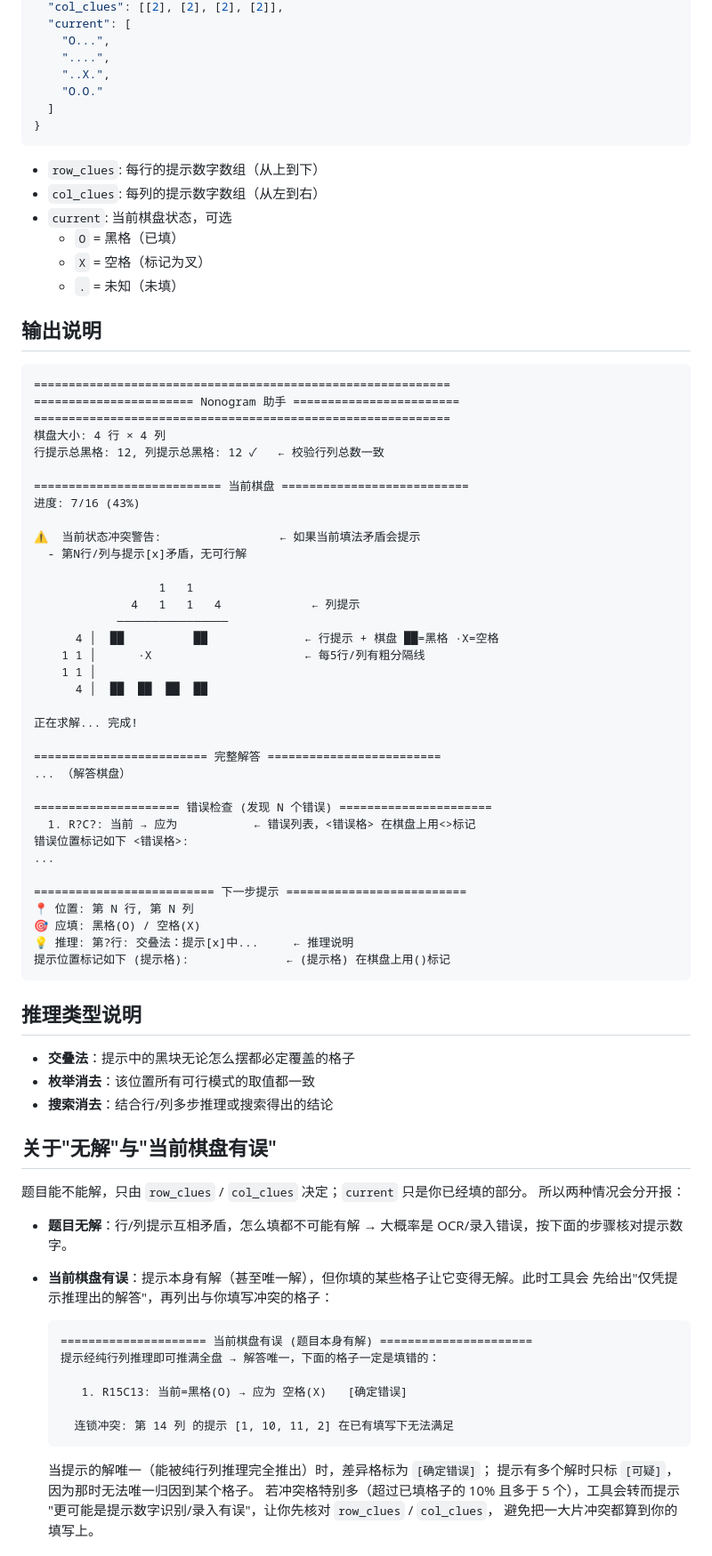
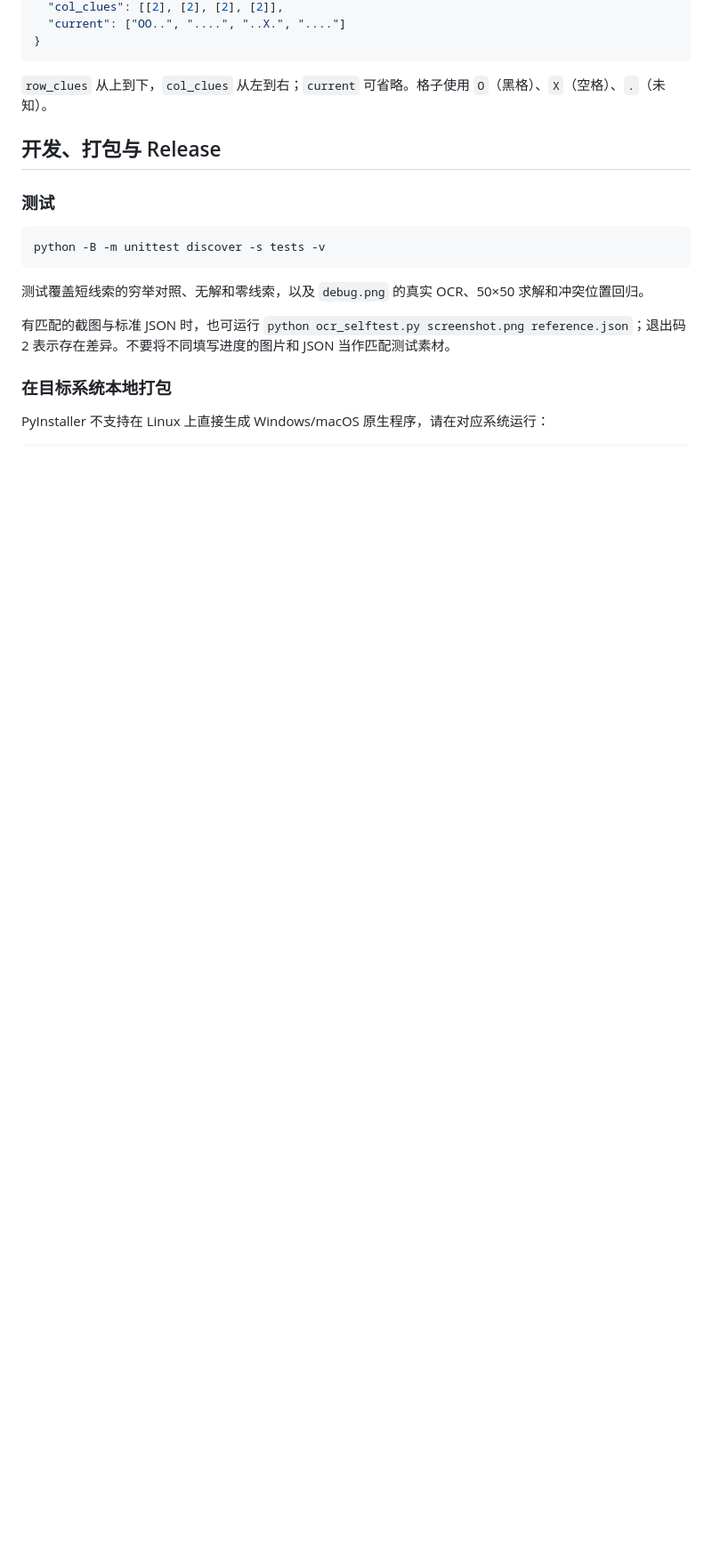
Before and after one commit to ChenRui0923/nonogram, a Markdown page: README.md, the part around one of its changes. Shown at 89% size. GitHub-like rendering; blank space fills up the shorter version.

````diff
--- a/README.md
+++ b/README.md
@@ -114,87 +121,23 @@ python3 web_app.py --host 127.0.0.1 --port 9000
   "col_clues": [[2], [2], [2], [2]],
-  "current": [
-    "O...",
-    "....",
-    "..X.",
-    "O.O."
-  ]
+  "current": ["OO..", "....", "..X.", "...."]
 }
 ```
 
-- `row_clues`: 每行的提示数字数组（从上到下）
-- `col_clues`: 每列的提示数字数组（从左到右）
-- `current`: 当前棋盘状态，可选
-  - `O` = 黑格（已填）
-  - `X` = 空格（标记为叉）
-  - `.` = 未知（未填）
+`row_clues` 从上到下，`col_clues` 从左到右；`current` 可省略。格子使用 `O`（黑格）、`X`（空格）、`.`（未知）。
 
-## 输出说明
+## 开发、打包与 Release
 
-```
-============================================================
-======================= Nonogram 助手 ========================
-============================================================
-棋盘大小: 4 行 × 4 列
-行提示总黑格: 12, 列提示总黑格: 12 ✓   ← 校验行列总数一致
+### 测试
 
-=========================== 当前棋盘 ===========================
-进度: 7/16 (43%)
-
-⚠️  当前状态冲突警告:                 ← 如果当前填法矛盾会提示
-  - 第N行/列与提示[x]矛盾，无可行解
-
-                  1   1
-              4   1   1   4             ← 列提示
-            ────────────────
-      4 │  ██          ██              ← 行提示 + 棋盘 ██=黑格 ·X=空格
-    1 1 │      ·X                      ← 每5行/列有粗分隔线
-    1 1 │
-      4 │  ██  ██  ██  ██
-
-正在求解... 完成!
-
-========================= 完整解答 =========================
-... （解答棋盘）
-
-===================== 错误检查 (发现 N 个错误) ======================
-  1. R?C?: 当前 → 应为           ← 错误列表，<错误格> 在棋盘上用<>标记
-错误位置标记如下 <错误格>:
-...
-
-========================== 下一步提示 ==========================
-📍 位置: 第 N 行, 第 N 列
-🎯 应填: 黑格(O) / 空格(X)
-💡 推理: 第?行: 交叠法：提示[x]中...     ← 推理说明
-提示位置标记如下 (提示格):              ← (提示格) 在棋盘上用()标记
+```bash
+python -B -m unittest discover -s tests -v
 ```
 
-## 推理类型说明
+测试覆盖短线索的穷举对照、无解和零线索，以及 `debug.png` 的真实 OCR、50×50 求解和冲突位置回归。
 
-- **交叠法**：提示中的黑块无论怎么摆都必定覆盖的格子
-- **枚举消去**：该位置所有可行模式的取值都一致
-- **搜索消去**：结合行/列多步推理或搜索得出的结论
+有匹配的截图与标准 JSON 时，也可运行 `python ocr_selftest.py screenshot.png reference.json`；退出码 2 表示存在差异。不要将不同填写进度的图片和 JSON 当作匹配测试素材。
 
-## 关于"无解"与"当前棋盘有误"
+### 在目标系统本地打包
 
-题目能不能解，只由 `row_clues` / `col_clues` 决定；`current` 只是你已经填的部分。
-所以两种情况会分开报：
+PyInstaller 不支持在 Linux 上直接生成 Windows/macOS 原生程序，请在对应系统运行：
 
-- **题目无解**：行/列提示互相矛盾，怎么填都不可能有解 → 大概率是 OCR/录入错误，按下面的步骤核对提示数字。
-- **当前棋盘有误**：提示本身有解（甚至唯一解），但你填的某些格子让它变得无解。此时工具会
-  先给出"仅凭提示推理出的解答"，再列出与你填写冲突的格子：
-
-  ```
-  ===================== 当前棋盘有误 (题目本身有解) ======================
-  提示经纯行列推理即可推满全盘 → 解答唯一，下面的格子一定是填错的：
-
-     1. R15C13: 当前=黑格(O) → 应为 空格(X)   [确定错误]
-
-    连锁冲突: 第 14 列 的提示 [1, 10, 11, 2] 在已有填写下无法满足
-  ```
-
-  当提示的解唯一（能被纯行列推理完全推出）时，差异格标为 `[确定错误]`；
-  提示有多个解时只标 `[可疑]`，因为那时无法唯一归因到某个格子。
-  若冲突格特别多（超过已填格子的 10% 且多于 5 个），工具会转而提示
-  "更可能是提示数字识别/录入有误"，让你先核对 `row_clues` / `col_clues`，
-  避免把一大片冲突都算到你的填写上。
-
````
Also changed, not shown: other parts of README.md (+139 -162 lines), docs/screenshots/01-select-image.png (added), docs/screenshots/02-recognized-board.png (added), docs/screenshots/03-solution.png (added), 6 other files.
